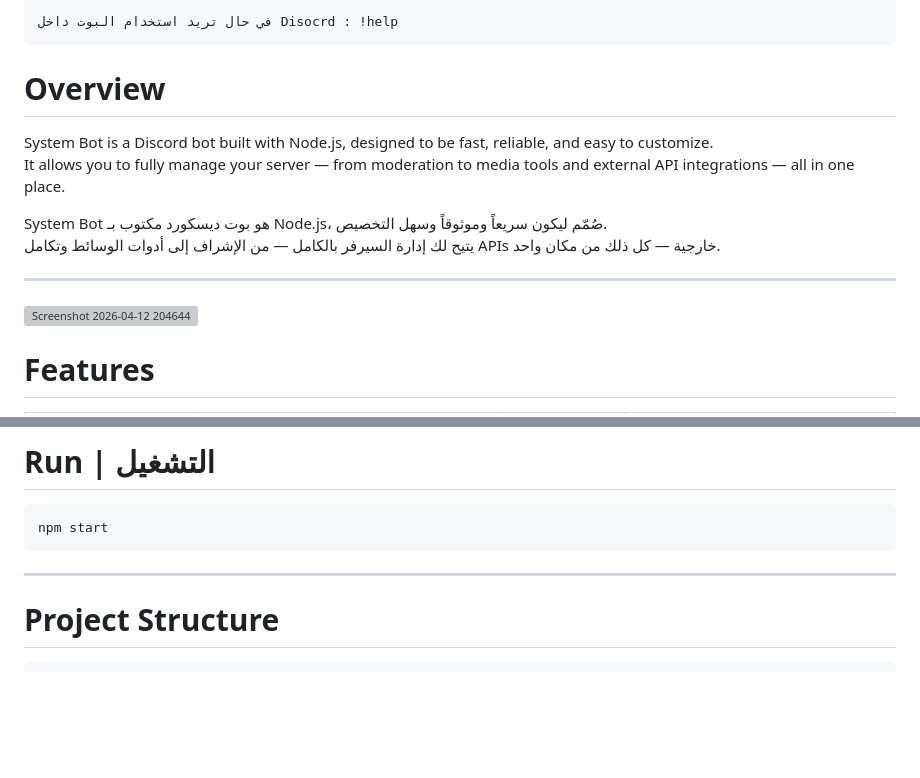
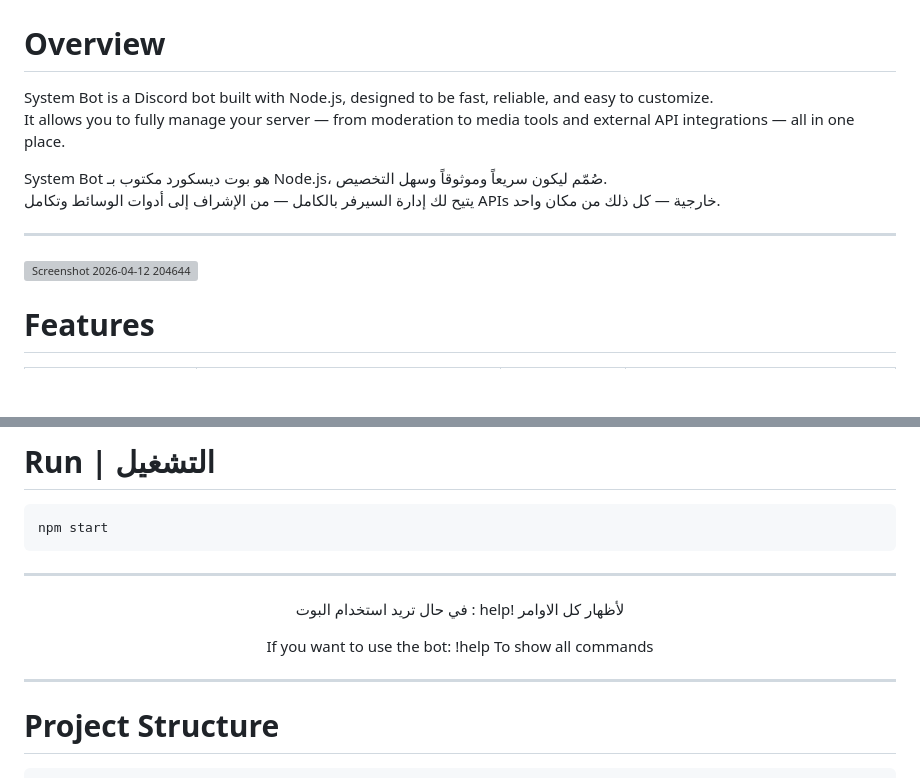
Before and after one commit to 1xwolf/Discord-SystemBot, a Markdown page: README.md, 2 parts joined by grey strips. GitHub-like rendering; blank space fills up the shorter version; grey boxes are pictures that could not be loaded.

Commit message:
Add usage instructions for the bot in README
Updated README to include usage instructions in Arabic and English.

````diff
--- a/README.md
+++ b/README.md
@@ -13,9 +22,4 @@
 </div>
-
-<p align="center">
-
-    في حال تريد استخدام البوت داخل Disocrd : !help
-</p>
 
 # Overview
 
@@ -29,6 +33,7 @@ System Bot هو بوت ديسكورد مكتوب بـ Node.js، صُمّم لي
 ---
 
 <img width="900" height="900" alt="Screenshot 2026-04-12 204644" src="https://github.com/user-attachments/assets/23fe6104-f4e7-40f1-a604-d8fe3d0bb3b7" />
+
 
 
 # Features
@@ -95,6 +100,18 @@ npm start
 
 ---
 
+<p align="center">
+    في حال تريد استخدام البوت : help! لأظهار كل الاوامر
+
+</p>
+
+<p align="center">
+    If you want to use the bot: !help To show all commands
+
+</p>
+
+---
+
 # Project Structure
 
 ```
````
Also changed, not shown: other parts of README.md (+9 -0 lines).
